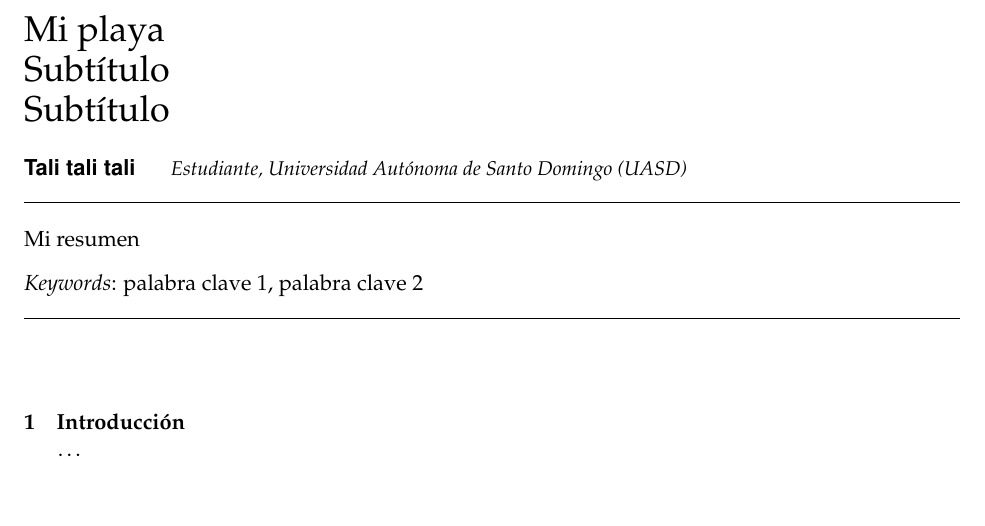
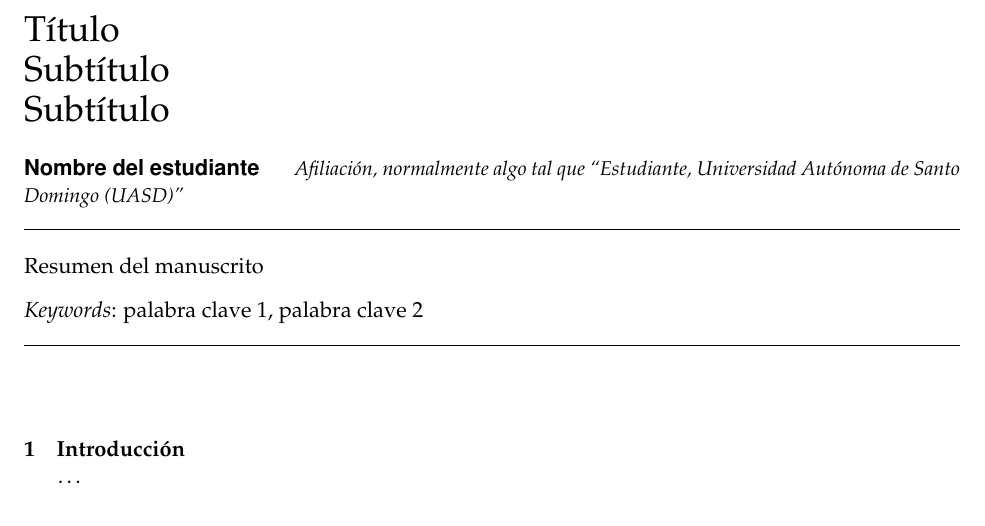
Before and after one commit to geomorfologia-master/unidad-0-asignacion-99-mi-manuscrito, an R Markdown document (manuscrito.Rmd): part of the page, cut at the place of the change. Rendered offline with R 4.5, knitr and Pandoc, then LaTeX, with nearby package versions.

Commit message:
Adapted to semester 202102

```diff
--- a/manuscrito.Rmd
+++ b/manuscrito.Rmd
@@ -8,13 +8,13 @@ output:
     template: svm-latex-ms.tex
     number_sections: true
 title: |
-        | Mi playa
+        | Título
         | Subtítulo
         | Subtítulo
 author:
-- name: Tali tali tali
-  affiliation: Estudiante, Universidad Autónoma de Santo Domingo (UASD)
-abstract: "Mi resumen"
+- name: Nombre del estudiante
+  affiliation: Afiliación, normalmente algo tal que "Estudiante, Universidad Autónoma de Santo Domingo (UASD)"
+abstract: "Resumen del manuscrito"
 keywords: "palabra clave 1, palabra clave 2"
 date: "`r format(Sys.time(), '%B %d, %Y')`"
 geometry: margin=1in
```
Also changed, not shown: manuscrito.pdf, manuscrito.tex, 1 other file.
